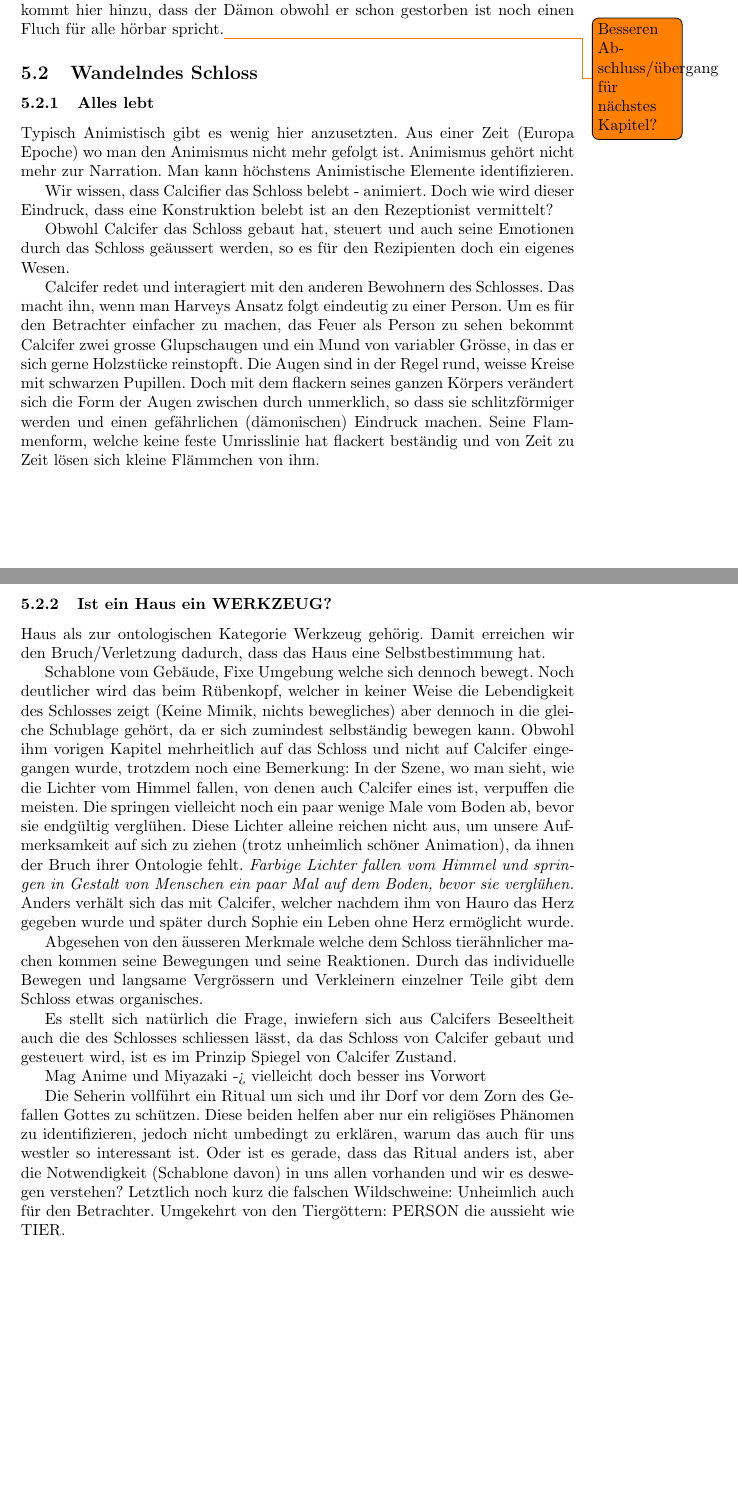
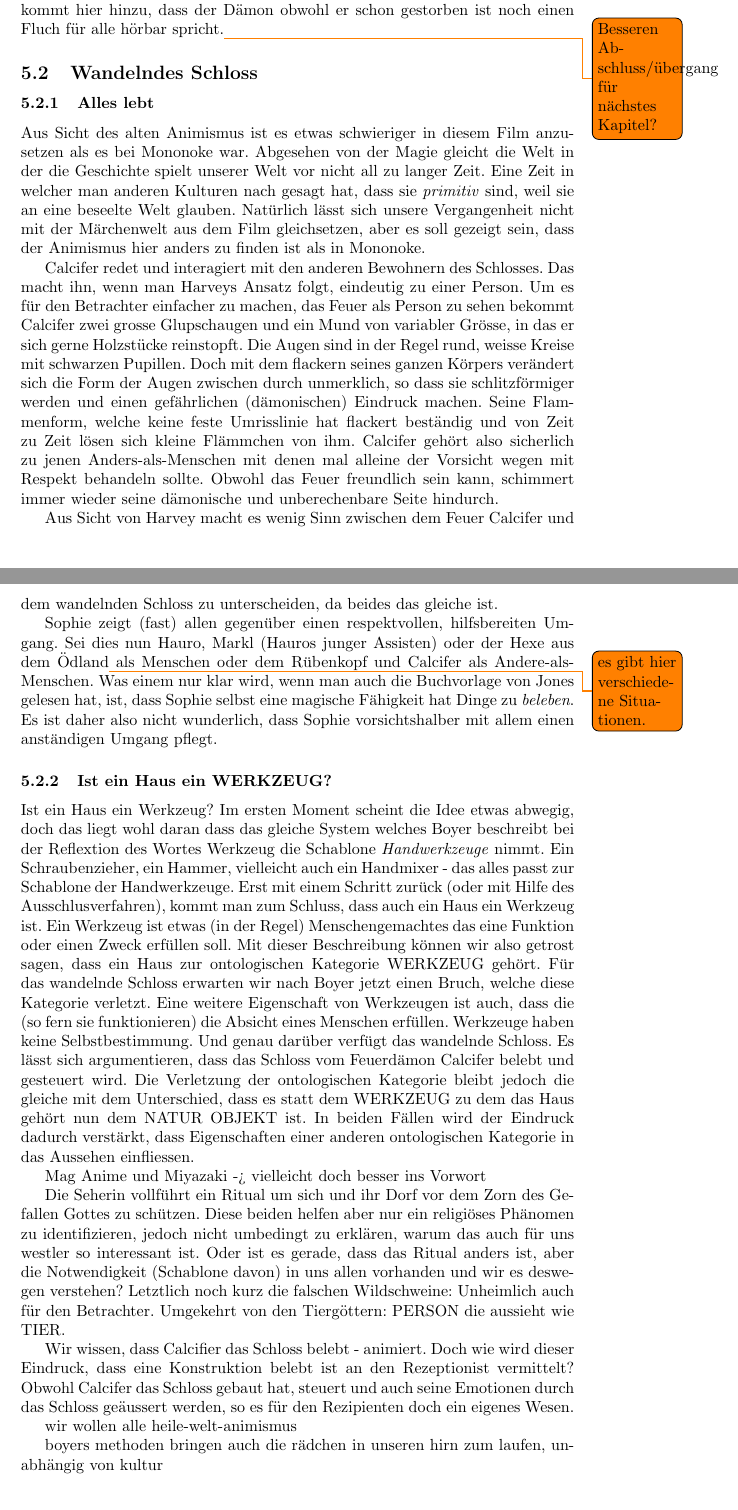
Before and after one commit to lyriael/RW, a LaTeX document (Animismus_in_Anime.tex, which reads Analyse.tex, Conclusion.tex): two parts of pages 23 and 24 of 25, joined at a grey line, cut so that both start at the same text. Compiled offline with pdfLaTeX.

Commit message:
analysis for castle

```diff
--- a/Analyse.tex
+++ b/Analyse.tex
@@ -25,24 +25,15 @@ Interessanter und zugleich ungleich schwieriger für die Untersuchung mit Boyers
 
 Im Ritual, welches die Seherin, aus dem Dorf von dem Ashitaka stammt, soll der böse Geist des gefallenen Dämon besänftigt und das Dorf somit geschützt werden. Somit entspricht dieses Ritual Boyer Beschreibung von religiösen Ritualen, da es im Kern darum geht sich präventiv vor etwas zu schützen. Um den unheimlichen Eindruck zu verstärken den man sowie so schon vor Leichen hat, kommt hier hinzu, dass der Dämon obwohl er schon gestorben ist noch einen Fluch für alle hörbar spricht.\todo{Besseren Abschluss/übergang für nächstes Kapitel?}
 
-
 \subsection{Wandelndes Schloss}
 \subsubsection{Alles lebt}
-Typisch Animistisch gibt es wenig hier anzusetzten. Aus einer Zeit (Europa Epoche) wo man den Animismus nicht mehr gefolgt ist. Animismus gehört nicht mehr zur Narration. Man kann höchstens Animistische Elemente identifizieren.
+Aus Sicht des alten Animismus ist es etwas schwieriger in diesem Film anzusetzen als es bei Mononoke war. Abgesehen von der Magie gleicht die Welt in der die Geschichte spielt unserer Welt vor nicht all zu langer Zeit. Eine Zeit in welcher man anderen Kulturen nach gesagt hat, dass sie \emph{primitiv} sind, weil sie an eine beseelte Welt glauben. Natürlich lässt sich unsere Vergangenheit nicht mit der Märchenwelt aus dem Film gleichsetzen, aber es soll gezeigt sein, dass der Animismus hier anders zu finden ist als in Mononoke.
 
-Wir wissen, dass Calcifier das Schloss belebt - animiert. Doch wie wird dieser Eindruck, dass eine Konstruktion belebt ist an den Rezeptionist vermittelt?
+Calcifer redet und interagiert mit den anderen Bewohnern des Schlosses. Das macht ihn, wenn man Harveys Ansatz folgt, eindeutig zu einer Person. Um es für den Betrachter einfacher zu machen, das Feuer als Person zu sehen bekommt Calcifer zwei grosse Glupschaugen und ein Mund von variabler Grösse, in das er sich gerne Holzstücke reinstopft. Die Augen sind in der Regel rund, weisse Kreise mit schwarzen Pupillen. Doch mit dem flackern seines ganzen Körpers verändert sich die Form der Augen zwischen durch unmerklich, so dass sie schlitzförmiger werden und einen gefährlichen (dämonischen) Eindruck machen. Seine Flammenform, welche keine feste Umrisslinie hat flackert beständig und von Zeit zu Zeit lösen sich kleine Flämmchen von ihm. Calcifer gehört also sicherlich zu jenen Anders-als-Menschen mit denen mal alleine der Vorsicht wegen mit Respekt behandeln sollte. Obwohl das Feuer freundlich sein kann, schimmert immer wieder seine dämonische und unberechenbare Seite hindurch.
 
-Obwohl Calcifer das Schloss gebaut hat, steuert und auch seine Emotionen durch das Schloss geäussert werden, so es für den Rezipienten doch ein eigenes Wesen.
+Aus Sicht von Harvey macht es wenig Sinn zwischen dem Feuer Calcifer und dem wandelnden Schloss zu unterscheiden, da beides das gleiche ist.
 
-
-Calcifer redet und interagiert mit den anderen Bewohnern des Schlosses. Das macht ihn, wenn man Harveys Ansatz folgt eindeutig zu einer Person. Um es für den Betrachter einfacher zu machen, das Feuer als Person zu sehen bekommt Calcifer zwei grosse Glupschaugen und ein Mund von variabler Grösse, in das er sich gerne Holzstücke reinstopft. Die Augen sind in der Regel rund, weisse Kreise mit schwarzen Pupillen. Doch mit dem flackern seines ganzen Körpers verändert sich die Form der Augen zwischen durch unmerklich, so dass sie schlitzförmiger werden und einen gefährlichen (dämonischen) Eindruck machen. Seine Flammenform, welche keine feste Umrisslinie hat flackert beständig und von Zeit zu Zeit lösen sich kleine Flämmchen von ihm.
+Sophie zeigt (fast) allen gegenüber einen respektvollen, hilfsbereiten Umgang. Sei dies nun Hauro, Markl (Hauros junger Assisten) oder der Hexe aus dem Ödland\todo{es gibt hier verschiedene Situationen.} als Menschen oder dem Rübenkopf und Calcifer als Andere-als-Menschen. Was einem nur klar wird, wenn man auch die Buchvorlage von Jones gelesen hat, ist, dass Sophie selbst eine magische Fähigkeit hat Dinge zu \emph{beleben}. Es ist daher also nicht wunderlich, dass Sophie vorsichtshalber mit allem einen anständigen Umgang pflegt.
 
 \subsubsection{Ist ein Haus ein WERKZEUG?}
-Haus als zur ontologischen Kategorie Werkzeug gehörig. Damit erreichen wir den Bruch/Verletzung dadurch, dass das Haus eine Selbstbestimmung hat.
-
-Schablone vom Gebäude, Fixe Umgebung welche sich dennoch bewegt. Noch deutlicher wird das beim Rübenkopf, welcher in keiner Weise die Lebendigkeit des Schlosses zeigt (Keine Mimik, nichts bewegliches) aber dennoch in die gleiche Schublage gehört, da er sich zumindest selbständig bewegen kann.
-Obwohl ihm vorigen Kapitel mehrheitlich auf das Schloss und nicht auf Calcifer eingegangen wurde, trotzdem noch eine Bemerkung: In der Szene, wo man sieht, wie die Lichter vom Himmel fallen, von denen auch Calcifer eines ist, verpuffen die meisten. Die springen vielleicht noch ein paar wenige Male vom Boden ab, bevor sie endgültig verglühen. Diese Lichter alleine reichen nicht aus, um unsere Aufmerksamkeit auf sich zu ziehen (trotz unheimlich schöner Animation), da ihnen der Bruch ihrer Ontologie fehlt. \emph{Farbige Lichter fallen vom Himmel und springen in Gestalt von Menschen ein paar Mal auf dem Boden, bevor sie verglühen.} Anders verhält sich das mit Calcifer, welcher nachdem ihm von Hauro das Herz gegeben wurde und später durch Sophie ein Leben ohne Herz ermöglicht wurde.
-
-Abgesehen von den äusseren Merkmale welche dem Schloss tierähnlicher machen kommen seine Bewegungen und seine Reaktionen. Durch das individuelle Bewegen und langsame Vergrössern und Verkleinern einzelner Teile gibt dem Schloss etwas organisches.
-
-Es stellt sich natürlich die Frage, inwiefern sich aus Calcifers Beseeltheit auch die des Schlosses schliessen lässt, da das Schloss von Calcifer gebaut und gesteuert wird, ist es im Prinzip Spiegel von Calcifer Zustand.
+Ist ein Haus ein Werkzeug? Im ersten Moment scheint die Idee etwas abwegig, doch das liegt wohl daran dass das gleiche System welches Boyer beschreibt bei der Reflextion des Wortes Werkzeug die Schablone \emph{Handwerkzeuge} nimmt. Ein Schraubenzieher, ein Hammer, vielleicht auch ein Handmixer - das alles passt zur Schablone der Handwerkzeuge. Erst mit einem Schritt zurück (oder mit Hilfe des Ausschlusverfahren), kommt man zum Schluss, dass auch ein Haus ein Werkzeug ist. Ein Werkzeug ist etwas (in der Regel) Menschengemachtes das eine Funktion oder einen Zweck erfüllen soll. Mit dieser Beschreibung können wir also getrost sagen, dass ein Haus zur ontologischen Kategorie WERKZEUG gehört. Für das wandelnde Schloss erwarten wir nach Boyer jetzt einen Bruch, welche diese Kategorie verletzt. Eine weitere Eigenschaft von Werkzeugen ist auch, dass die (so fern sie funktionieren) die Absicht eines Menschen erfüllen. Werkzeuge haben keine Selbstbestimmung. Und genau darüber verfügt das wandelnde Schloss. Es lässt sich argumentieren, dass das Schloss vom Feuerdämon Calcifer belebt und gesteuert wird. Die Verletzung der ontologischen Kategorie bleibt jedoch die gleiche mit dem Unterschied, dass es statt dem WERKZEUG zu dem das Haus gehört nun dem NATUR OBJEKT ist. In beiden Fällen wird der Eindruck dadurch verstärkt, dass Eigenschaften einer anderen ontologischen Kategorie in das Aussehen einfliessen.
--- a/Conclusion.tex
+++ b/Conclusion.tex
@@ -2,3 +2,10 @@
 Mag Anime und Miyazaki -> vielleicht doch besser ins Vorwort
 
 Die Seherin vollführt ein Ritual um sich und ihr Dorf vor dem Zorn des Gefallen Gottes zu schützen. Diese beiden helfen aber nur ein religiöses Phänomen zu identifizieren, jedoch nicht umbedingt zu erklären, warum das auch für uns westler so interessant ist. Oder ist es gerade, dass das Ritual anders ist, aber die Notwendigkeit (Schablone davon) in uns allen vorhanden und wir es deswegen verstehen? Letztlich noch kurz die falschen Wildschweine: Unheimlich auch für den Betrachter. Umgekehrt von den Tiergöttern: PERSON die aussieht wie TIER.
+
+Wir wissen, dass Calcifier das Schloss belebt - animiert. Doch wie wird dieser Eindruck, dass eine Konstruktion belebt ist an den Rezeptionist vermittelt?
+Obwohl Calcifer das Schloss gebaut hat, steuert und auch seine Emotionen durch das Schloss geäussert werden, so es für den Rezipienten doch ein eigenes Wesen.
+
+wir wollen alle heile-welt-animismus
+
+boyers methoden bringen auch die rädchen in unseren hirn zum laufen, unabhängig von kultur
```
Also changed, not shown: Mononoke.tex (+1 -1 lines), Animismus_in_Anime.pdf, 1 other file.
